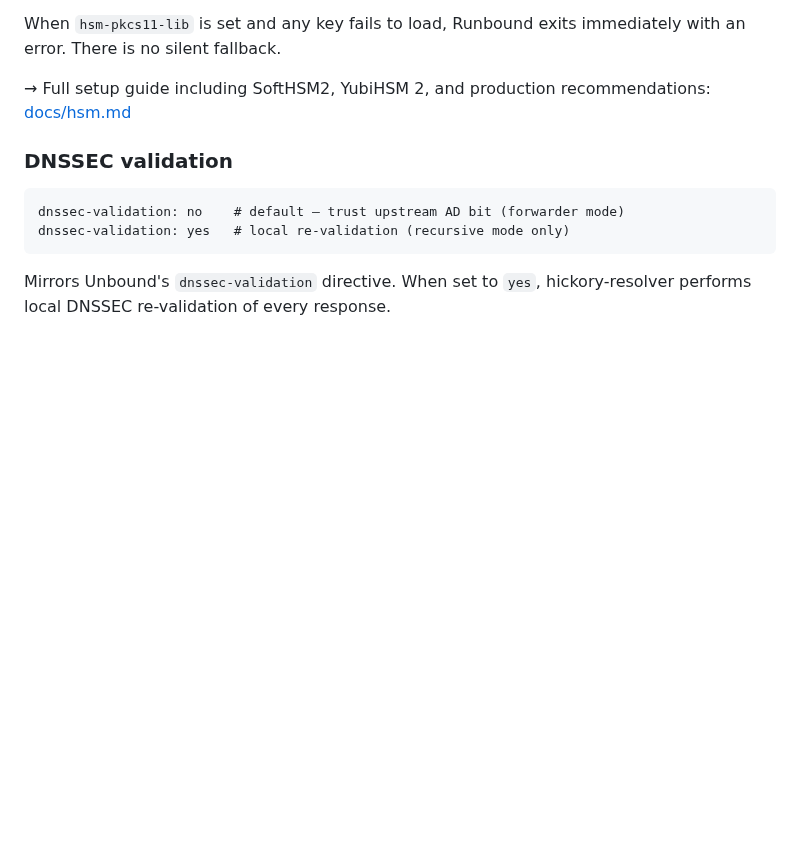
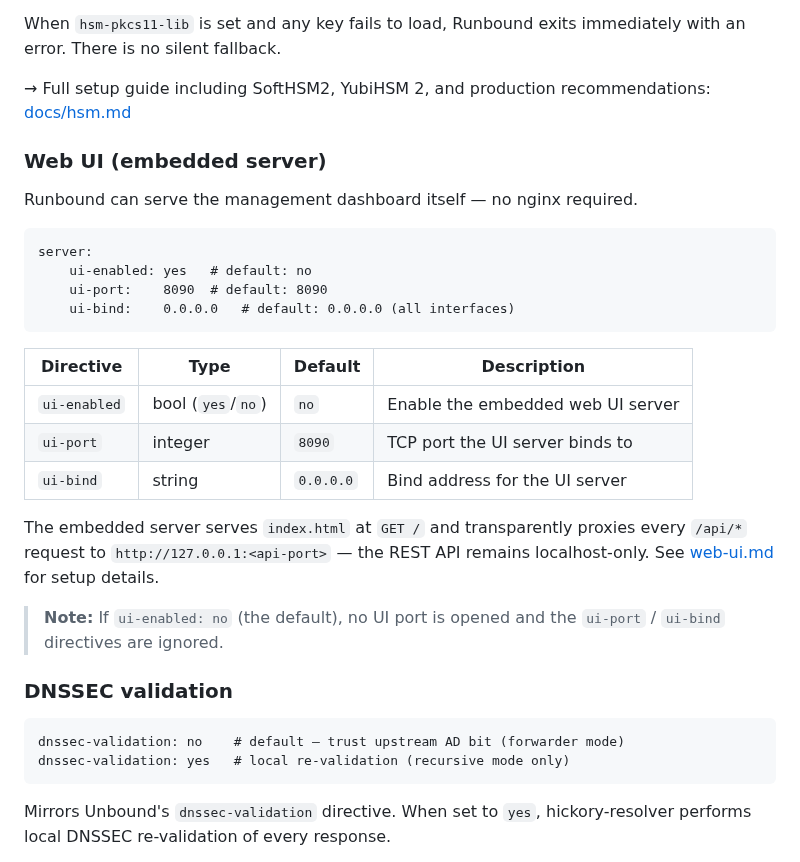
Before and after one commit to redlemonbe/Runbound, a Markdown page: docs/configuration.md, the part around the change. Rendered like a GitHub page; blank space fills up the shorter version.

````diff
--- a/docs/configuration.md
+++ b/docs/configuration.md
@@ -212,6 +212,31 @@ When `hsm-pkcs11-lib` is set and any key fails to load, Runbound exits immediate
 with an error. There is no silent fallback.
 
 → Full setup guide including SoftHSM2, YubiHSM 2, and production recommendations: [docs/hsm.md](hsm.md)
+
+
+### Web UI (embedded server)
+
+Runbound can serve the management dashboard itself — no nginx required.
+
+```
+server:
+    ui-enabled: yes   # default: no
+    ui-port:    8090  # default: 8090
+    ui-bind:    0.0.0.0   # default: 0.0.0.0 (all interfaces)
+```
+
+| Directive | Type | Default | Description |
+|-----------|------|---------|-------------|
+| `ui-enabled` | bool (`yes`/`no`) | `no` | Enable the embedded web UI server |
+| `ui-port` | integer | `8090` | TCP port the UI server binds to |
+| `ui-bind` | string | `0.0.0.0` | Bind address for the UI server |
+
+The embedded server serves `index.html` at `GET /` and transparently proxies
+every `/api/*` request to `http://127.0.0.1:<api-port>` — the REST API remains
+localhost-only. See [web-ui.md](web-ui.md) for setup details.
+
+> **Note:** If `ui-enabled: no` (the default), no UI port is opened and the
+> `ui-port` / `ui-bind` directives are ignored.
 
 ### DNSSEC validation
 
````
Also changed, not shown: CHANGELOG.md (+12 -0 lines), docs/web-ui.md (+32 -5 lines).
